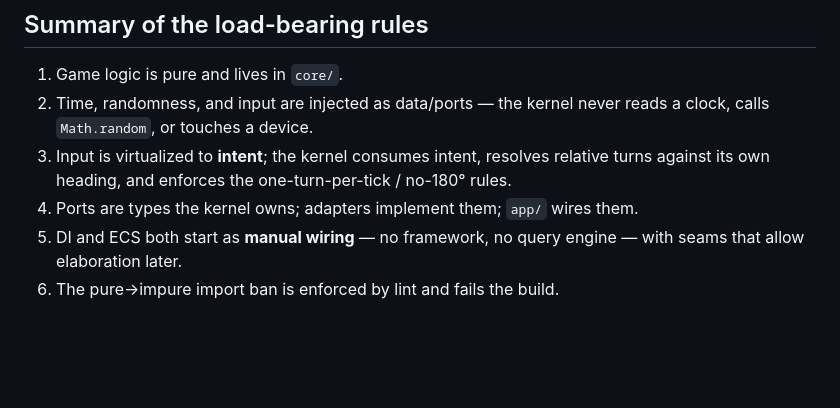
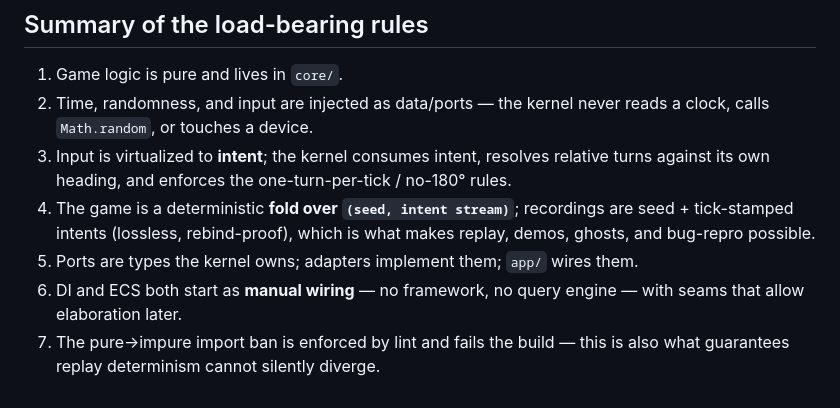
Before and after one commit to jml-89/badsnake, a Markdown page: docs/architecture.md, the part around one of its changes. GitHub-like rendering; blank space fills up the shorter version.

```diff
--- a/docs/architecture.md
+++ b/docs/architecture.md
@@ -267,7 +333,11 @@ helps keep, rather than a habit we hope to remember.
 3. Input is virtualized to **intent**; the kernel consumes intent, resolves
    relative turns against its own heading, and enforces the one-turn-per-tick /
    no-180° rules.
-4. Ports are types the kernel owns; adapters implement them; `app/` wires them.
-5. DI and ECS both start as **manual wiring** — no framework, no query engine —
+4. The game is a deterministic **fold over `(seed, intent stream)`**; recordings
+   are seed + tick-stamped intents (lossless, rebind-proof), which is what makes
+   replay, demos, ghosts, and bug-repro possible.
+5. Ports are types the kernel owns; adapters implement them; `app/` wires them.
+6. DI and ECS both start as **manual wiring** — no framework, no query engine —
    with seams that allow elaboration later.
-6. The pure→impure import ban is enforced by lint and fails the build.
+7. The pure→impure import ban is enforced by lint and fails the build — this is
+   also what guarantees replay determinism cannot silently diverge.
```
Also changed, not shown: other parts of docs/architecture.md (+66 -0 lines).
